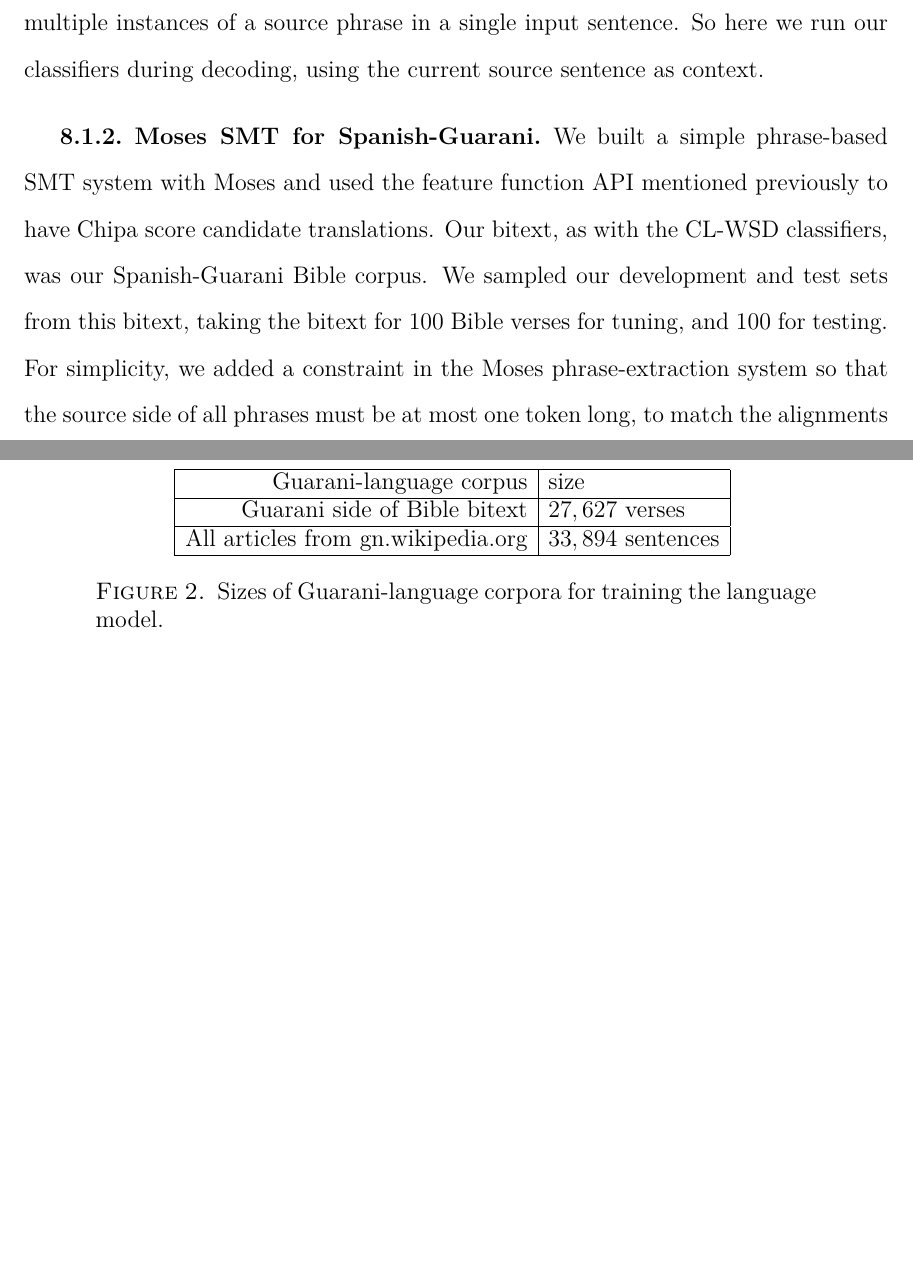
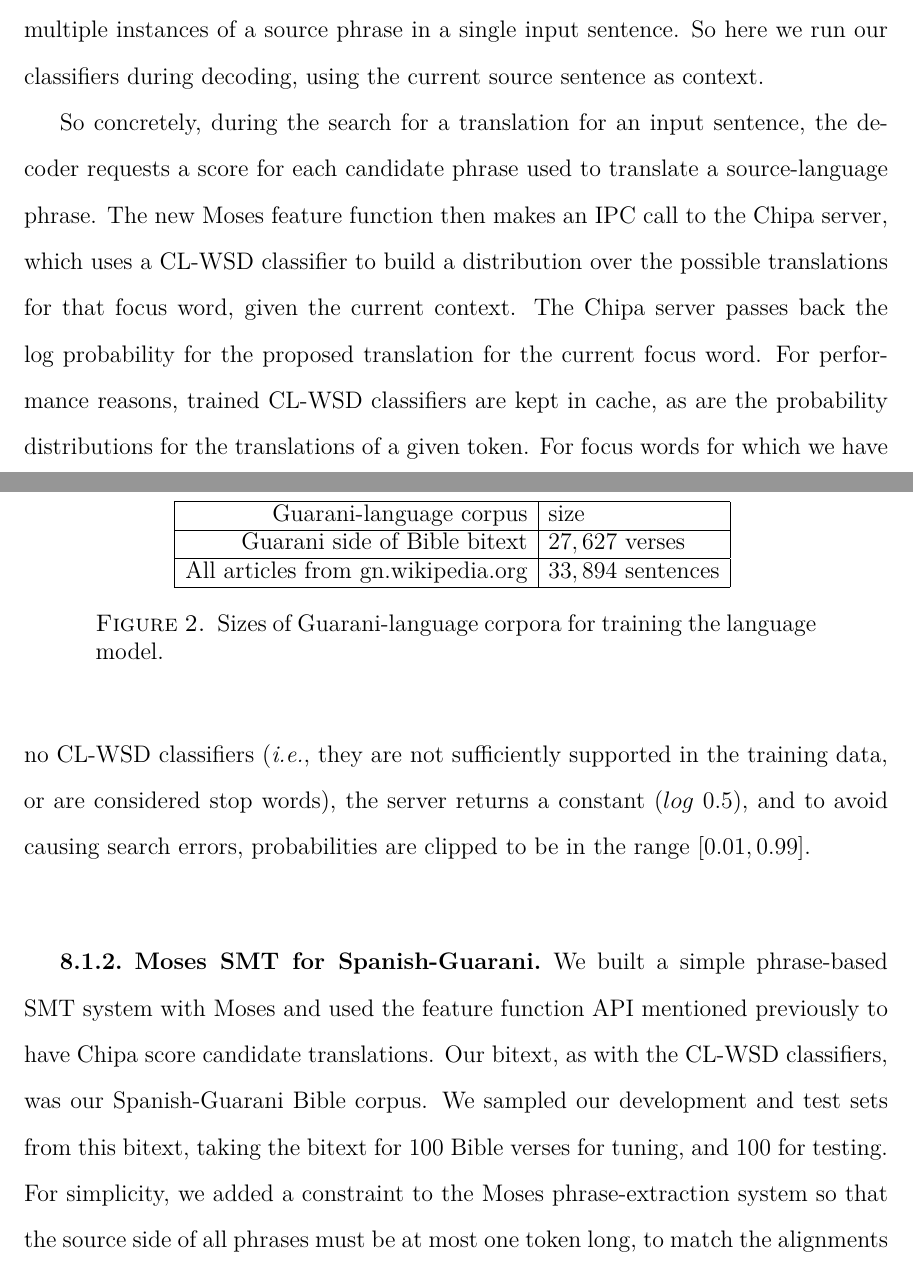
Before and after one commit to alexrudnick/dissertation, a LaTeX thesis (dissertation/dissertation.tex, which reads dissertation/integration.tex): two parts of pages 131 and 132 of 156, joined at a grey line, cut so that both start at the same text, the shorter picture padded with empty space. Compiled offline with XeLaTeX.

Commit message:
little bit of writing and editing

```diff
--- a/dissertation/integration.tex
+++ b/dissertation/integration.tex
@@ -145,16 +146,31 @@ classifiers during decoding, using the current source sentence as context.
   \label{fig:moses-chipa-diagram}
 \end{figure}
 
+So concretely, during the search for a translation for an input sentence, the
+decoder requests a score for each candidate phrase used to translate a
+source-language phrase. The new Moses feature function then makes an IPC call
+to the Chipa server, which uses a CL-WSD classifier to build a distribution
+over the possible translations for that focus word, given the current context.
+The Chipa server passes back the log probability for the proposed translation
+for the current focus word. For performance reasons, trained CL-WSD classifiers
+are kept in cache, as are the probability distributions for the translations of
+a given token. For focus words for which we have no CL-WSD classifiers
+(\emph{i.e.}, they are not sufficiently supported in the training data, or are
+considered stop words), the server returns a constant ($log\ 0.5$), and to avoid
+causing search errors, probabilities are clipped to be in the range $[0.01,
+0.99]$.
+
 \subsection{Moses SMT for Spanish-Guarani}
 We built a simple phrase-based SMT system with Moses and used the feature
 function API mentioned previously to have Chipa score candidate translations.
 Our bitext, as with the CL-WSD classifiers, was our Spanish-Guarani Bible
 corpus. We sampled our development and test sets from this bitext, taking the
 bitext for 100 Bible verses for tuning, and 100 for testing.
-For simplicity, we added a constraint in the Moses phrase-extraction system so
+For simplicity, we added a constraint to the Moses phrase-extraction system so
 that the source side of all phrases must be at most one token long, to match
 the alignments used in the previous chapters.
 
+%% XXX working here
 We trained a target-language model with KenLM\cite{Heafield-kenlm}, based on
 the target side of the bitext corpus, as well as the text of the
 Guarani-language Wikipedia\footnote{Available at
```
Also changed, not shown: dissertation/integration.tex (11 more changed lines).
